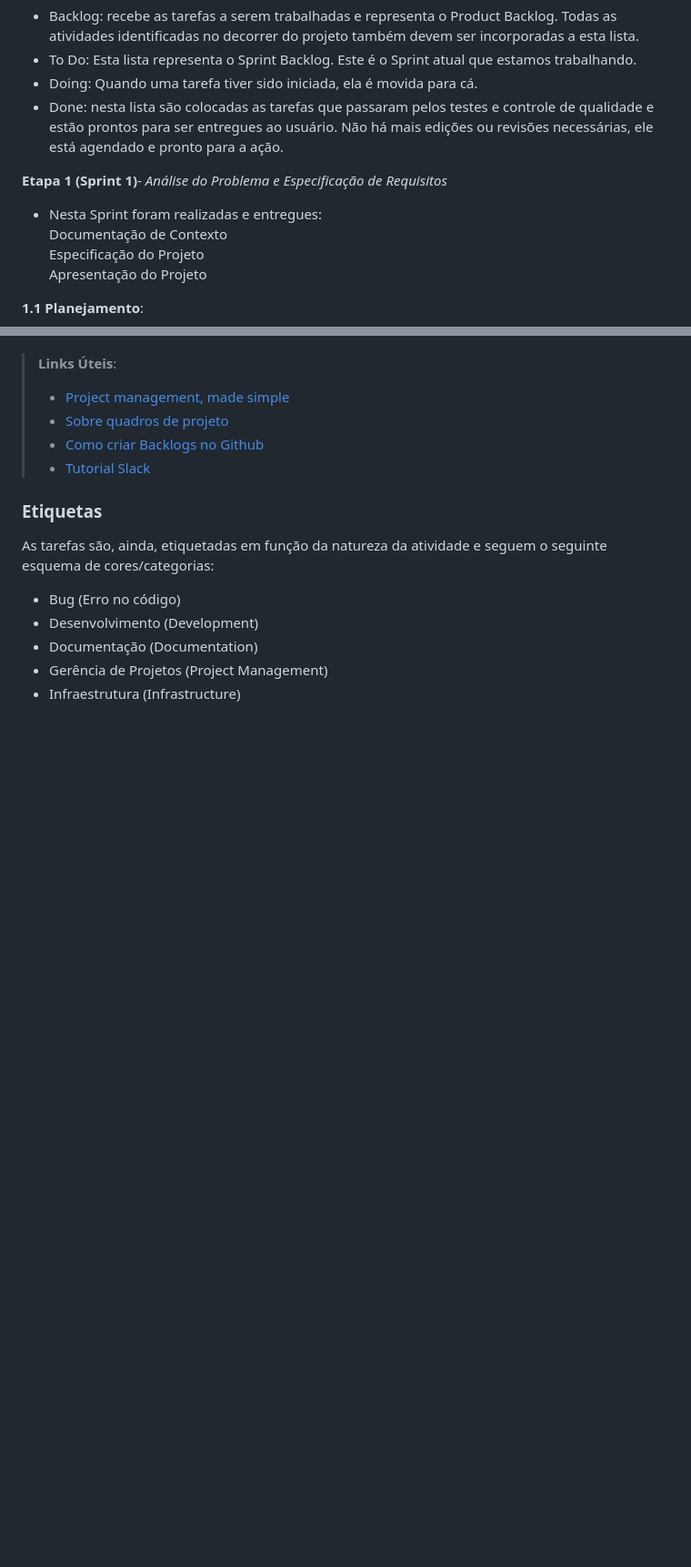
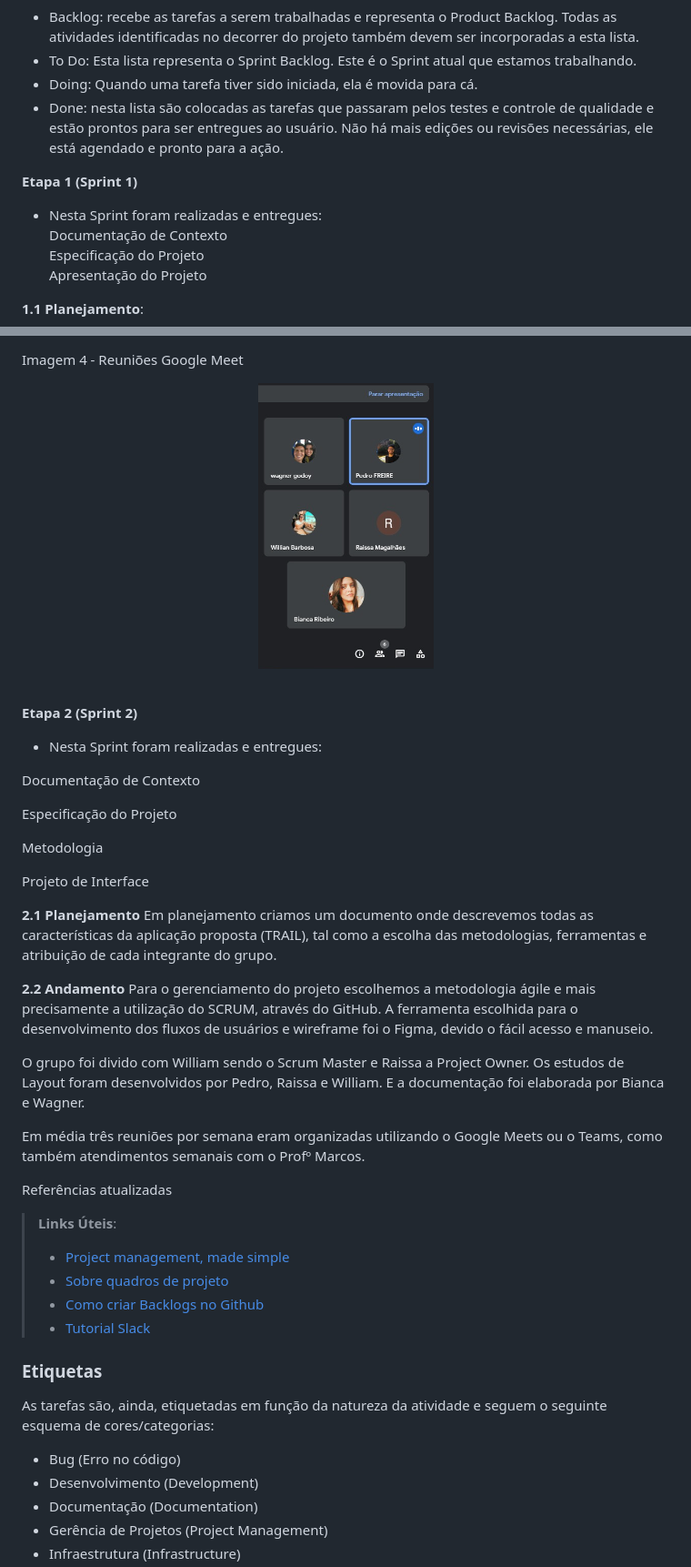
Before and after one commit to ICEI-PUC-Minas-PMV-ADS/TRAIL-Ferramenta-de-check-in--T6--Grupo-01, a Markdown page: documentos/03-Metodologia.md, 2 parts joined by grey strips. Shown at 91% size. GitHub-like rendering; blank space fills up the shorter version.

Commit message:
Update 03-Metodologia.md
Preenchimento da Sprint 2

```diff
--- a/documentos/03-Metodologia.md
+++ b/documentos/03-Metodologia.md
@@ -33,8 +33,8 @@ Para essa Etapa a equipe irá utilizar da ferramenta GitHub Project para ter uma
 - Doing: Quando uma tarefa tiver sido iniciada, ela é movida para cá.
 - Done: nesta lista são colocadas as tarefas que passaram pelos testes e controle de qualidade e estão prontos para ser entregues ao usuário. Não há mais edições ou revisões necessárias, ele está agendado e pronto para a ação.
 
-**Etapa 1 (Sprint 1)**- *Análise do Problema e Especificação de Requisitos*
-   * Nesta Sprint foram realizadas e entregues:
+**Etapa 1 (Sprint 1)**
+- Nesta Sprint foram realizadas e entregues:
  Documentação de Contexto
  Especificação do Projeto
  Apresentação do Projeto
@@ -59,3 +81,39 @@ Com a ideia de projeto definida, a execução das entregas foram divididas entre
+Imagem 4 - Reuniões Google Meet
+
+<div/>
+
+ <div align="Center">
+
+![image](https://github.com/ICEI-PUC-Minas-PMV-ADS/TRAIL-Ferramenta-de-check-in--T6--Grupo-01/blob/main/documentos/img/Reuni%C3%A3o%20Google%20Meet.png)
+
+<div/>
+
+<br>
+ <div align="Left">
+
+**Etapa 2 (Sprint 2)**
+- Nesta Sprint foram realizadas e entregues:
+
+Documentação de Contexto
+
+Especificação do Projeto
+
+Metodologia
+
+Projeto de Interface
+
+**2.1 Planejamento**
+Em planejamento criamos um documento onde descrevemos todas as características da aplicação proposta (TRAIL), tal como a escolha das metodologias, ferramentas e atribuição de cada integrante do grupo.
+
+**2.2 Andamento**
+Para o gerenciamento do projeto escolhemos a metodologia ágile e mais precisamente a utilização do SCRUM, através do GitHub. A ferramenta escolhida para o desenvolvimento dos fluxos de usuários e wireframe foi o Figma, devido o fácil acesso e manuseio.
+
+O grupo foi divido com William sendo o Scrum Master e  Raissa a Project Owner. Os estudos de Layout foram desenvolvidos por Pedro, Raissa e William. E a documentação foi elaborada por Bianca e Wagner.
+
+Em média três reuniões por semana eram organizadas utilizando o Google Meets ou o Teams, como também atendimentos semanais com o Profº Marcos.
+
+Referências atualizadas
+<div/>
 
 
 > **Links Úteis**:
```
Also changed, not shown: other parts of documentos/03-Metodologia.md (+22 -0 lines).
